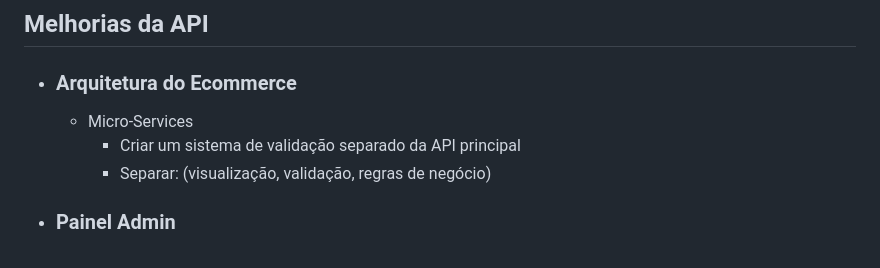
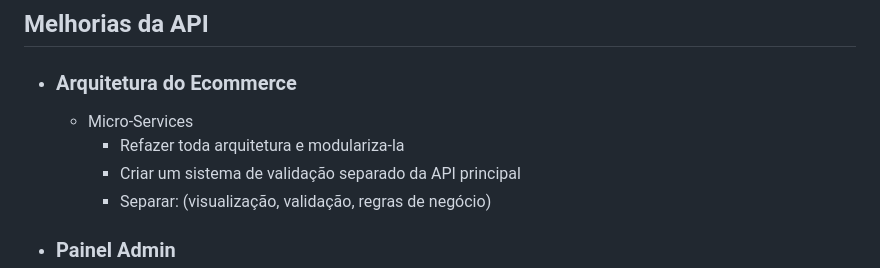
Before and after one commit to Rodrigo-Kelven/Api_Ecommerce, a Markdown page: README.md, the part around the change. Drawn GitHub-style.

```diff
--- a/README.md
+++ b/README.md
@@ -32,6 +32,7 @@ Ele permite que os usuários realizem operações como criar, ler, atualizar e e
 ## Melhorias da API
 - ### Arquitetura do Ecommerce
     - Micro-Services
+        - Refazer toda arquitetura e modulariza-la
         - Criar um sistema de validação separado da API principal
         - Separar: (visualização, validação, regras de negócio)
 
```
